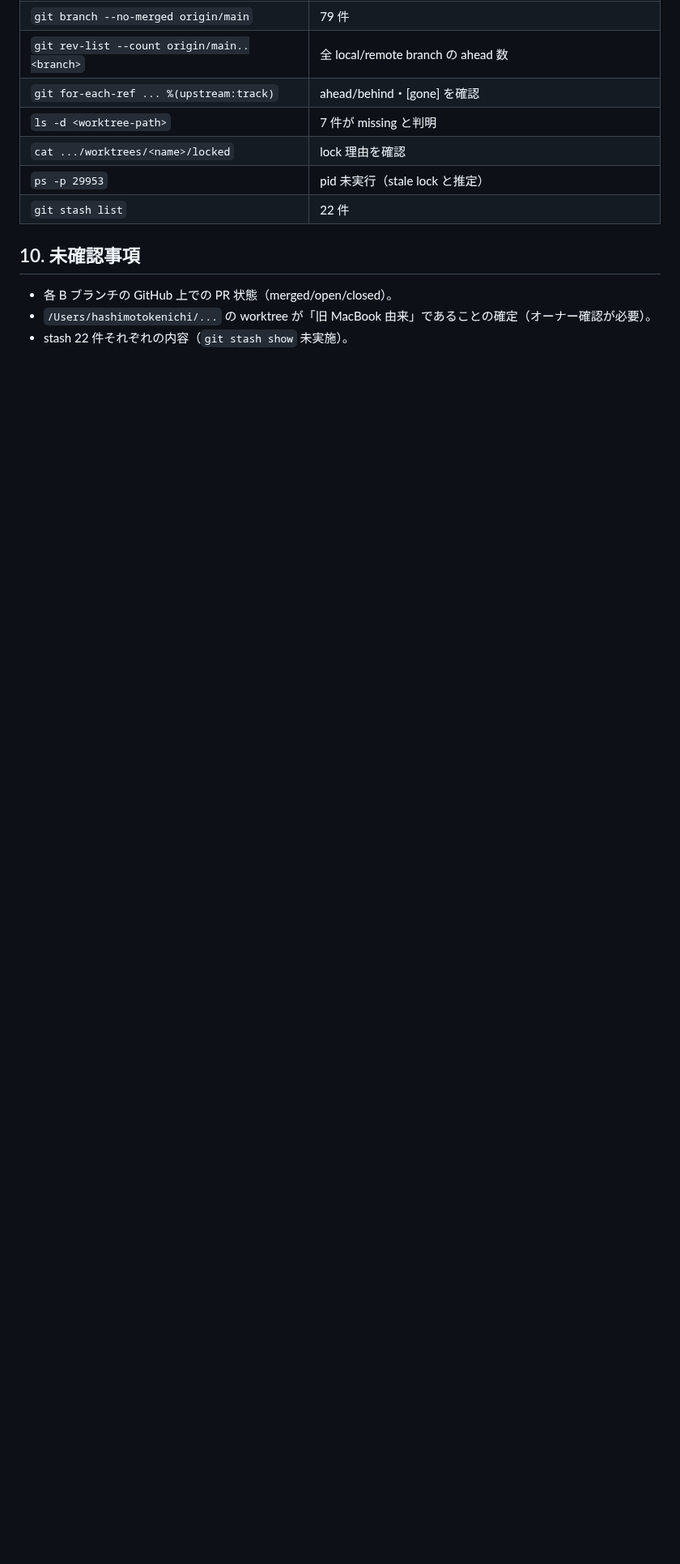
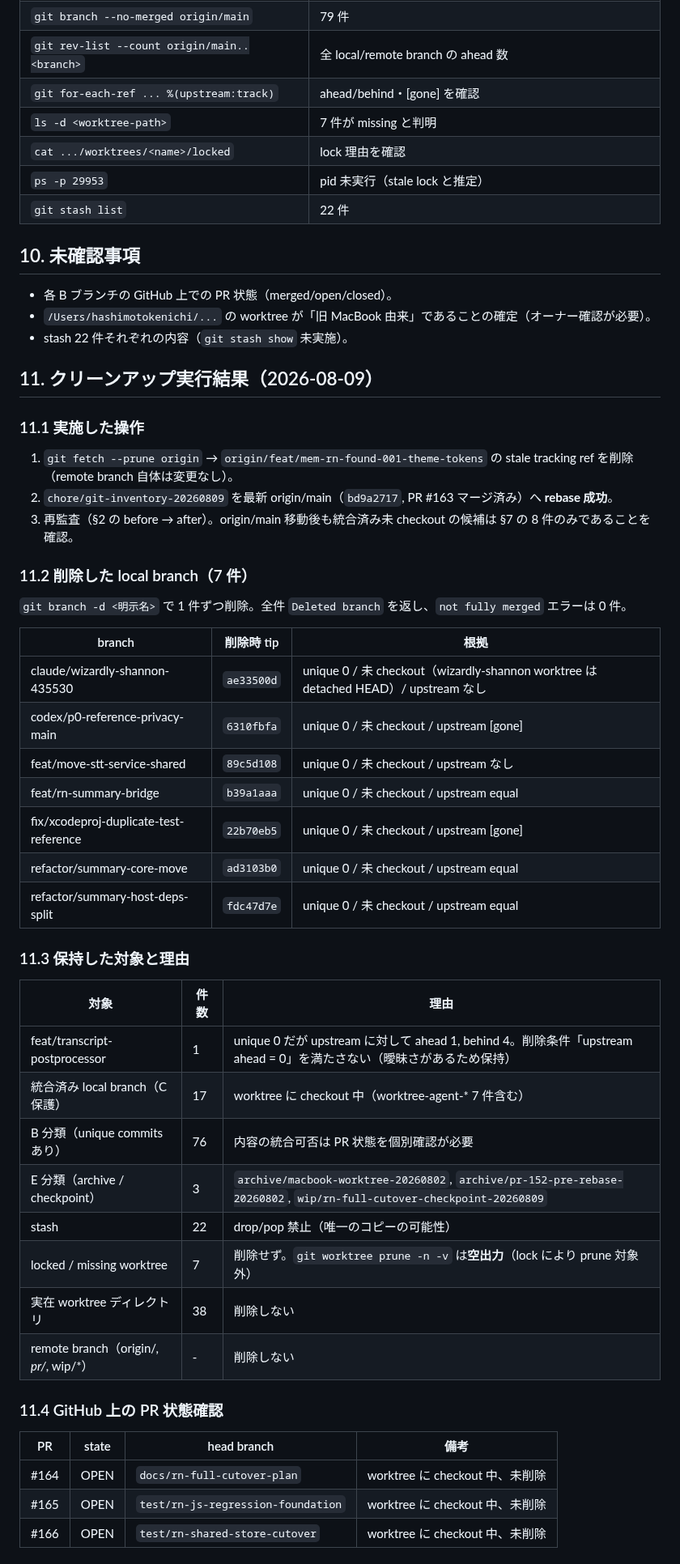
Before and after one commit to Skyjoy0512/Memora, a Markdown page: docs/reviews/2026-08-09-git-branch-worktree-inventory.md, the part around one of its changes. Shown at 81% size. Rendered like a GitHub page; blank space fills up the shorter version.

Commit message:
docs: refresh git cleanup inventory

```diff
--- a/docs/reviews/2026-08-09-git-branch-worktree-inventory.md
+++ b/docs/reviews/2026-08-09-git-branch-worktree-inventory.md
@@ -349,3 +351,47 @@ git push origin --delete <branch>             # PR クローズ確認後にの
 - 各 B ブランチの GitHub 上での PR 状態（merged/open/closed）。
 - `/Users/hashimotokenichi/...` の worktree が「旧 MacBook 由来」であることの確定（オーナー確認が必要）。
 - stash 22 件それぞれの内容（`git stash show` 未実施）。
+
+## 11. クリーンアップ実行結果（2026-08-09）
+
+### 11.1 実施した操作
+
+1. `git fetch --prune origin` → `origin/feat/mem-rn-found-001-theme-tokens` の stale tracking ref を削除（remote branch 自体は変更なし）。
+2. `chore/git-inventory-20260809` を最新 origin/main（`bd9a2717`, PR #163 マージ済み）へ **rebase 成功**。
+3. 再監査（§2 の before → after）。origin/main 移動後も統合済み未 checkout の候補は §7 の 8 件のみであることを確認。
+
+### 11.2 削除した local branch（7 件）
+
+`git branch -d <明示名>` で 1 件ずつ削除。全件 `Deleted branch` を返し、`not fully merged` エラーは 0 件。
+
+| branch | 削除時 tip | 根拠 |
+|---|---|---|
+| claude/wizardly-shannon-435530 | `ae33500d` | unique 0 / 未 checkout（wizardly-shannon worktree は detached HEAD）/ upstream なし |
+| codex/p0-reference-privacy-main | `6310fbfa` | unique 0 / 未 checkout / upstream [gone] |
+| feat/move-stt-service-shared | `89c5d108` | unique 0 / 未 checkout / upstream なし |
+| feat/rn-summary-bridge | `b39a1aaa` | unique 0 / 未 checkout / upstream equal |
+| fix/xcodeproj-duplicate-test-reference | `22b70eb5` | unique 0 / 未 checkout / upstream [gone] |
+| refactor/summary-core-move | `ad3103b0` | unique 0 / 未 checkout / upstream equal |
+| refactor/summary-host-deps-split | `fdc47d7e` | unique 0 / 未 checkout / upstream equal |
+
+### 11.3 保持した対象と理由
+
+| 対象 | 件数 | 理由 |
+|---|---|---|
+| feat/transcript-postprocessor | 1 | unique 0 だが upstream に対して ahead 1, behind 4。削除条件「upstream ahead = 0」を満たさない（曖昧さがあるため保持） |
+| 統合済み local branch（C 保護） | 17 | worktree に checkout 中（worktree-agent-* 7 件含む） |
+| B 分類（unique commits あり） | 76 | 内容の統合可否は PR 状態を個別確認が必要 |
+| E 分類（archive / checkpoint） | 3 | `archive/macbook-worktree-20260802`, `archive/pr-152-pre-rebase-20260802`, `wip/rn-full-cutover-checkpoint-20260809` |
+| stash | 22 | drop/pop 禁止（唯一のコピーの可能性） |
+| locked / missing worktree | 7 | 削除せず。`git worktree prune -n -v` は**空出力**（lock により prune 対象外） |
+| 実在 worktree ディレクトリ | 38 | 削除しない |
+| remote branch（origin/*, pr/*, wip/*） | - | 削除しない |
+
+### 11.4 GitHub 上の PR 状態確認
+
+| PR | state | head branch | 備考 |
+|---|---|---|---|
+| #164 | OPEN | `docs/rn-full-cutover-plan` | worktree に checkout 中、未削除 |
+| #165 | OPEN | `test/rn-js-regression-foundation` | worktree に checkout 中、未削除 |
+| #166 | OPEN | `test/rn-shared-store-cutover` | worktree に checkout 中、未削除 |
+
```
Also changed, not shown: other parts of docs/reviews/2026-08-09-git-branch-worktree-inventory.md (+36 -16 lines).
